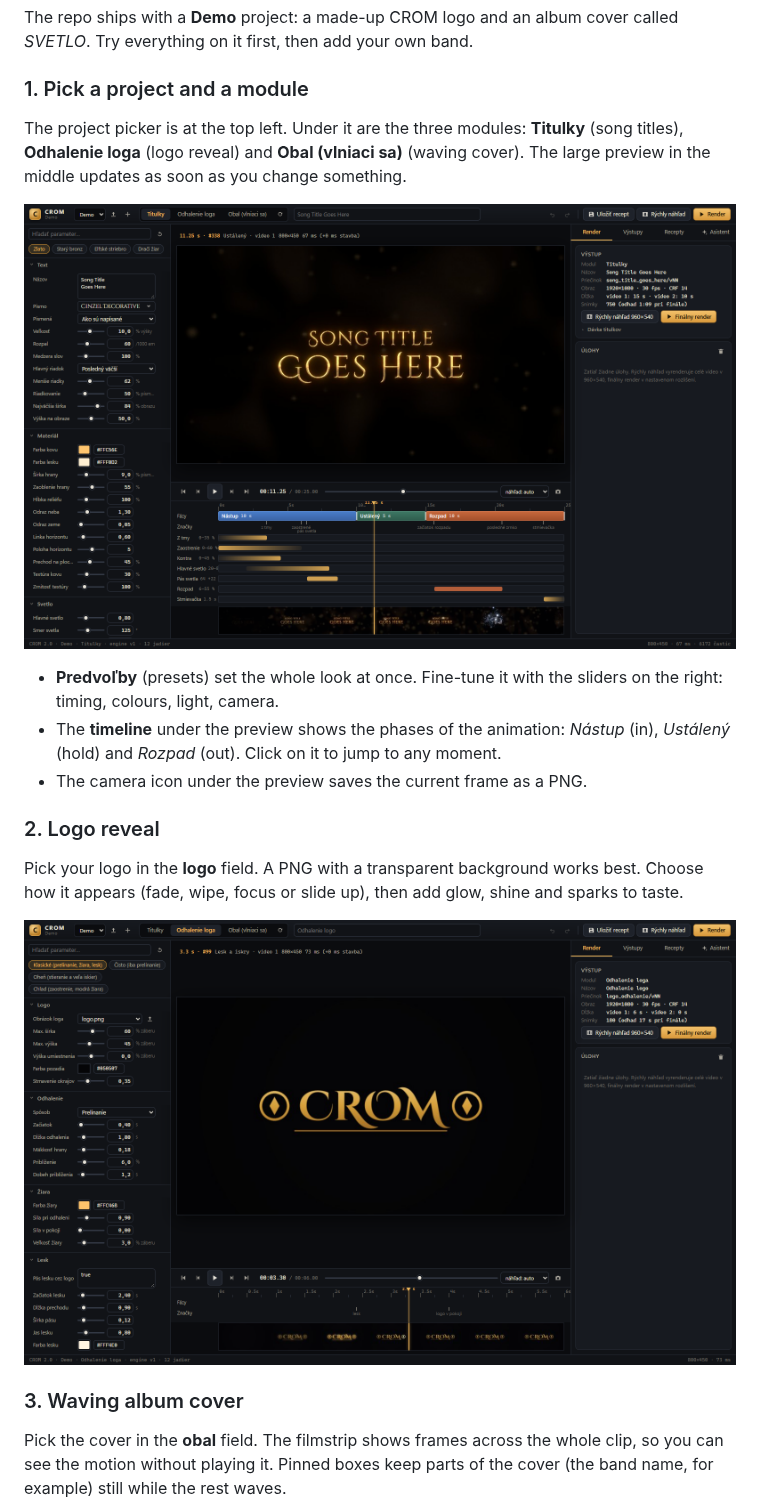
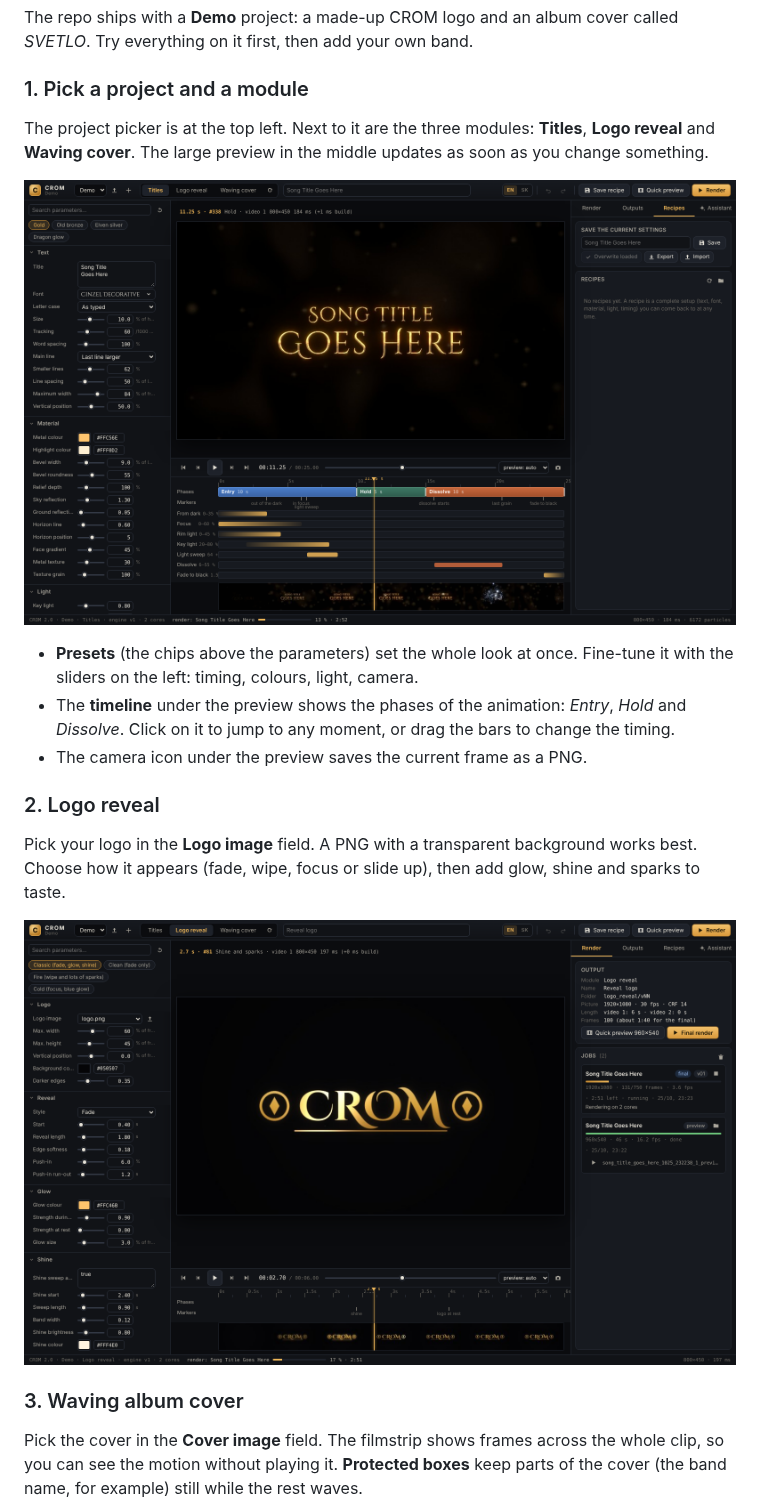
Before and after one commit to BranLang/crom-band-visuals, a Markdown page: README.md, the part around one of its changes. Rendered like a GitHub page; pictures changed too: docs/screenshots/01-titles.png, docs/screenshots/02-logo-reveal.png.

```diff
--- a/README.md
+++ b/README.md
@@ -72,23 +72,23 @@ The repo ships with a **Demo** project: a made-up CROM logo and an album cover c
 
 ### 1. Pick a project and a module
 
-The project picker is at the top left. Under it are the three modules: **Titulky** (song titles), **Odhalenie loga** (logo reveal) and **Obal (vlniaci sa)** (waving cover). The large preview in the middle updates as soon as you change something.
+The project picker is at the top left. Next to it are the three modules: **Titles**, **Logo reveal** and **Waving cover**. The large preview in the middle updates as soon as you change something.
 
 ![Song titles module with presets and timeline](docs/screenshots/01-titles.png)
 
-- **Predvoľby** (presets) set the whole look at once. Fine-tune it with the sliders on the right: timing, colours, light, camera.
-- The **timeline** under the preview shows the phases of the animation: *Nástup* (in), *Ustálený* (hold) and *Rozpad* (out). Click on it to jump to any moment.
+- **Presets** (the chips above the parameters) set the whole look at once. Fine-tune it with the sliders on the left: timing, colours, light, camera.
+- The **timeline** under the preview shows the phases of the animation: *Entry*, *Hold* and *Dissolve*. Click on it to jump to any moment, or drag the bars to change the timing.
 - The camera icon under the preview saves the current frame as a PNG.
 
 ### 2. Logo reveal
 
-Pick your logo in the **logo** field. A PNG with a transparent background works best. Choose how it appears (fade, wipe, focus or slide up), then add glow, shine and sparks to taste.
+Pick your logo in the **Logo image** field. A PNG with a transparent background works best. Choose how it appears (fade, wipe, focus or slide up), then add glow, shine and sparks to taste.
 
 ![Logo reveal of the demo logo](docs/screenshots/02-logo-reveal.png)
 
 ### 3. Waving album cover
 
-Pick the cover in the **obal** field. The filmstrip shows frames across the whole clip, so you can see the motion without playing it. Pinned boxes keep parts of the cover (the band name, for example) still while the rest waves.
+Pick the cover in the **Cover image** field. The filmstrip shows frames across the whole clip, so you can see the motion without playing it. **Protected boxes** keep parts of the cover (the band name, for example) still while the rest waves.
 
 ![Waving cover module with filmstrip and recipes](docs/screenshots/03-waving-cover.png)
 
```
Also changed, not shown: other parts of README.md (+34 -23 lines), GUIDE.sk.md (renamed from NAVOD.md, +23 -18 lines), docs/screenshots/03-waving-cover.png, docs/screenshots/04-render-jobs.png, docs/screenshots/05-outputs.png, docs/screenshots/06-slovak.png (added).
